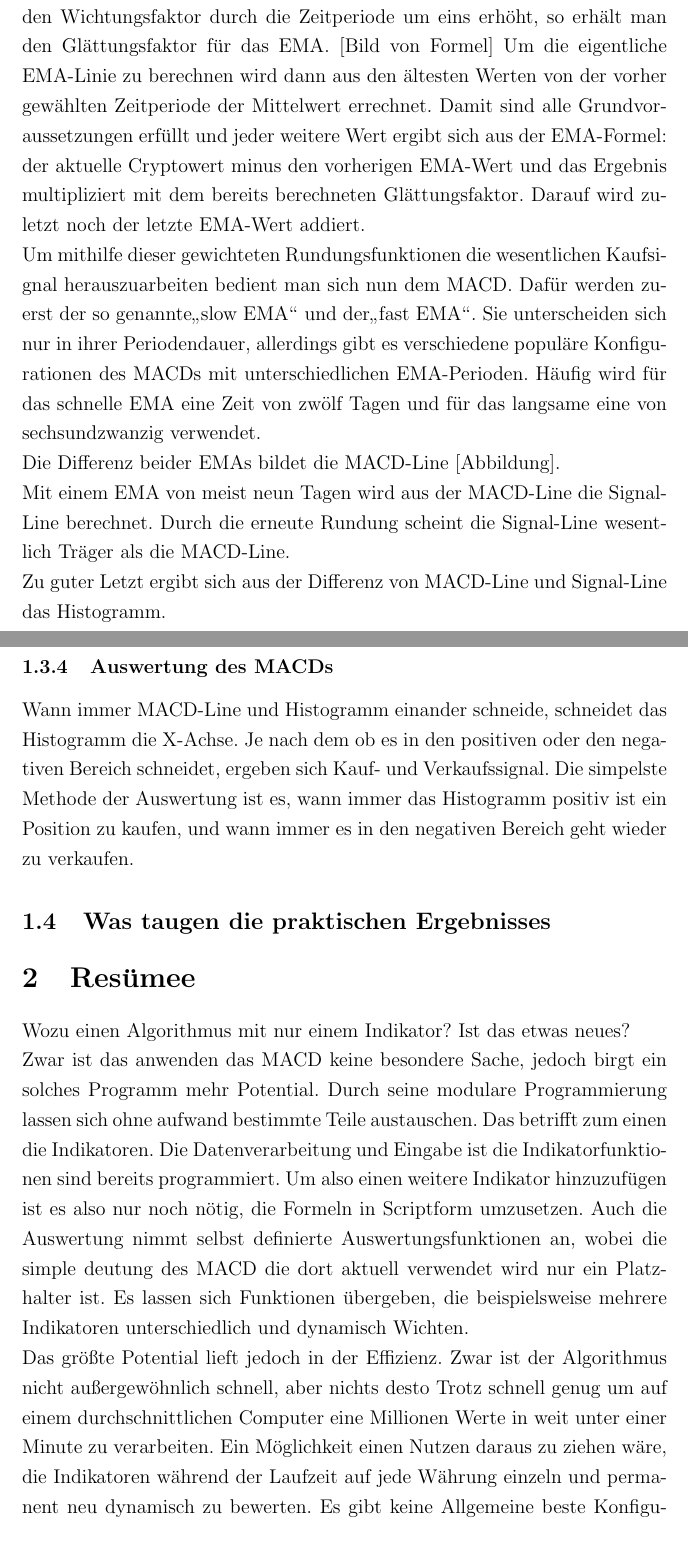
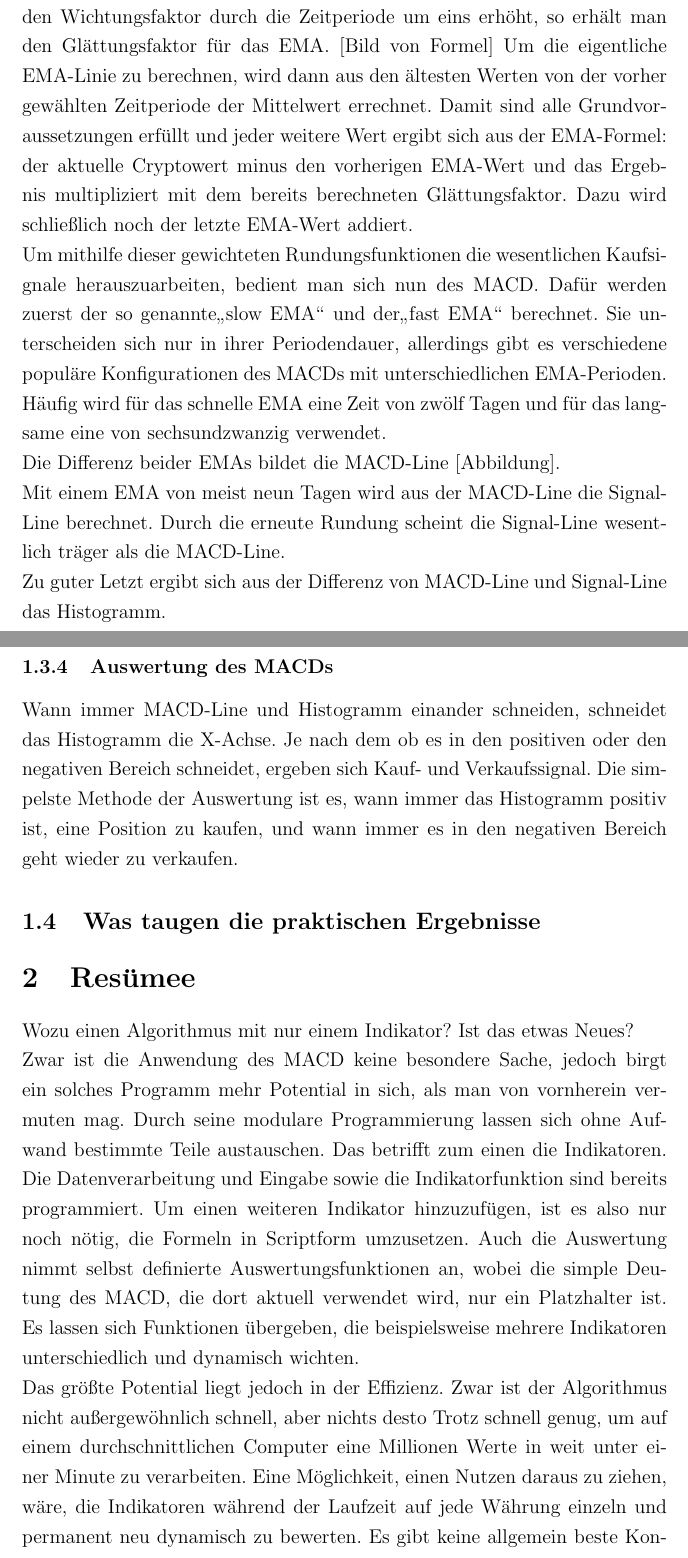
Before and after one commit to C4mperpr0/seminararbeit, a LaTeX document (plan.tex): two parts of pages 12 and 13 of 17, joined at a grey line, cut so that both start at the same text. Compiled offline with pdfLaTeX.

Commit message:
final commit laptop

```diff
--- a/plan.tex
+++ b/plan.tex
@@ -63,18 +62,19 @@
-		Ein weit verbreiteter Indikator ist der\glqq MACD.\grqq{}, kurz für\glqq Moving Average Convergence Divergence\grqq{} (\cite{investopediaMACD}), zu deutsch\glqq Indikator für das Zusammen- und Auseinanderlaufen des gleitenden Durchschnitts.\grqq{} (\cite{wikipediaMACDDeutsch})\\ Die Berechnung des MACD besteht ausschließlich aus einer Kombination von sogenannten \glqq EMAs\grqq{}, kurz für \glqq eponential weighted moving average\grqq{}. Dieses wird berechnet, indem man zuerst ein Zeitperiode und einen Wichtungsfaktor, meist zwei für eine quadratische Wichtung, wählt. Dividiert man den Wichtungsfaktor durch die Zeitperiode um eins erhöht, so erhält man den Glättungsfaktor für das EMA. [Bild von Formel] Um die eigentliche EMA-Linie zu berechnen wird dann aus den ältesten Werten von der vorher gewählten Zeitperiode der Mittelwert errechnet. Damit sind alle Grundvoraussetzungen erfüllt und jeder weitere Wert ergibt sich aus der EMA-Formel: der aktuelle Cryptowert minus den vorherigen EMA-Wert und das Ergebnis multipliziert mit dem bereits berechneten Glättungsfaktor. Darauf wird zuletzt noch der letzte EMA-Wert addiert.\\
-		Um mithilfe dieser gewichteten Rundungsfunktionen die wesentlichen Kaufsignal herauszuarbeiten bedient man sich nun dem MACD. Dafür werden zuerst der so genannte\glqq slow EMA\grqq{} und der\glqq fast EMA\grqq{}. Sie unterscheiden sich nur in ihrer Periodendauer, allerdings gibt es verschiedene populäre Konfigurationen des MACDs mit unterschiedlichen EMA-Perioden. Häufig wird für das schnelle EMA eine Zeit von zwölf Tagen und für das langsame eine von sechsundzwanzig verwendet.\\
+		In der Fachsprache ist ein Indikator ein Anzeichen für eine bestimmte Entwicklung oder einen eingetretenen Zustand. (\cite{OxfordLanguageIndicator}) Bei Indikatoren im Cryptotrading geht es auch um Zustände beziehungsweise die Entwicklung dieser, zum Beispiel das Erkennen eines Trends, Berechnen von möglichen Kauf- und Verkaufssignalen oder zur Risikobestimmung. Auch die Interpretation von Indikatoren kann auf viele verschiedene Arten erfolgen, oft nutzt man zum Beispiel Schwellenwerte, um die Ergebnisse von Indikatoren in bestimmte Trends oder Signale zu unterteilen.\\
+		Ein weit verbreiteter Indikator ist der\glqq MACD.\grqq{}, kurz für\glqq Moving Average Convergence Divergence\grqq{} (\cite{investopediaMACD}), zu deutsch\glqq Indikator für das Zusammen- und Auseinanderlaufen des gleitenden Durchschnitts.\grqq{} (\cite{wikipediaMACDDeutsch})\\ Die Berechnung des MACD besteht ausschließlich aus einer Kombination von sogenannten \glqq EMAs\grqq{}, kurz für \glqq eponential weighted moving average\grqq{}. Dieses wird berechnet, indem man zuerst eine Zeitperiode und einen Wichtungsfaktor, meist zwei für eine quadratische Wichtung, wählt. Dividiert man den Wichtungsfaktor durch die Zeitperiode um eins erhöht, so erhält man den Glättungsfaktor für das EMA. [Bild von Formel] Um die eigentliche EMA-Linie zu berechnen, wird dann aus den ältesten Werten von der vorher gewählten Zeitperiode der Mittelwert errechnet. Damit sind alle Grundvoraussetzungen erfüllt und jeder weitere Wert ergibt sich aus der EMA-Formel: der aktuelle Cryptowert minus den vorherigen EMA-Wert und das Ergebnis multipliziert mit dem bereits berechneten Glättungsfaktor. Dazu wird schließlich noch der letzte EMA-Wert addiert.\\
+		Um mithilfe dieser gewichteten Rundungsfunktionen die wesentlichen Kaufsignale herauszuarbeiten, bedient man sich nun des MACD. Dafür werden zuerst der so genannte\glqq slow EMA\grqq{} und der\glqq fast EMA\grqq{} berechnet. Sie unterscheiden sich nur in ihrer Periodendauer, allerdings gibt es verschiedene populäre Konfigurationen des MACDs mit unterschiedlichen EMA-Perioden. Häufig wird für das schnelle EMA eine Zeit von zwölf Tagen und für das langsame eine von sechsundzwanzig verwendet.\\
 		Die Differenz beider EMAs bildet die MACD-Line [Abbildung].\\
-		Mit einem EMA von meist neun Tagen wird aus der MACD-Line die Signal-Line berechnet. Durch die erneute Rundung scheint die Signal-Line wesentlich Träger als die MACD-Line.\\
+		Mit einem EMA von meist neun Tagen wird aus der MACD-Line die Signal-Line berechnet. Durch die erneute Rundung scheint die Signal-Line wesentlich träger als die MACD-Line.\\
 		Zu guter Letzt ergibt sich aus der Differenz von MACD-Line und Signal-Line das Histogramm.
 	\subsubsection{Auswertung des MACDs}
-		Wann immer MACD-Line und Histogramm einander schneide, schneidet das Histogramm die X-Achse. Je nach dem ob es in den positiven oder den negativen Bereich schneidet, ergeben sich Kauf- und Verkaufssignal. Die simpelste Methode der Auswertung ist es, wann immer das Histogramm positiv ist ein Position zu kaufen, und wann immer es in den negativen Bereich geht wieder zu verkaufen.
+		Wann immer MACD-Line und Histogramm einander schneiden, schneidet das Histogramm die X-Achse. Je nach dem ob es in den positiven oder den negativen Bereich schneidet, ergeben sich Kauf- und Verkaufssignal. Die simpelste Methode der Auswertung ist es, wann immer das Histogramm positiv ist, eine Position zu kaufen, und wann immer es in den negativen Bereich geht wieder zu verkaufen.
 
 
-\subsection{Was taugen die praktischen Ergebnisses}
+\subsection{Was taugen die praktischen Ergebnisse}
 \section{Resümee}
-	Wozu einen Algorithmus mit nur einem Indikator? Ist das etwas neues?\\
-	Zwar ist das anwenden das MACD keine besondere Sache, jedoch birgt ein solches Programm mehr Potential. Durch seine modulare Programmierung lassen sich ohne aufwand bestimmte Teile austauschen. Das betrifft zum einen die Indikatoren. Die Datenverarbeitung und Eingabe ist die Indikatorfunktionen sind bereits programmiert. Um also einen weitere Indikator hinzuzufügen ist es also nur noch nötig, die Formeln in Scriptform umzusetzen. Auch die Auswertung nimmt selbst definierte Auswertungsfunktionen an, wobei die simple deutung des MACD die dort aktuell verwendet wird nur ein Platzhalter ist. Es lassen sich Funktionen übergeben, die beispielsweise mehrere Indikatoren unterschiedlich und dynamisch Wichten.\\
-	Das größte Potential lieft jedoch in der Effizienz. Zwar ist der Algorithmus nicht außergewöhnlich schnell, aber nichts desto Trotz schnell genug um auf einem durchschnittlichen Computer eine Millionen Werte in weit unter einer Minute zu verarbeiten. Ein Möglichkeit einen Nutzen daraus zu ziehen wäre, die Indikatoren während der Laufzeit auf jede Währung einzeln und permanent neu dynamisch zu bewerten. Es gibt keine Allgemeine beste Konfiguration von Indikatoren, allein schon wegen des Unterschiedlichen Verhaltens unterschiedlicher Cryptowährungen, jedoch wäre es eine Möglichkeit zu jeder Währung zu jedem Zeitpunkt eine passende Konfiguration verschiedener angepasster Indikatoren zu verwenden. Aus der stetig wachsenden Menge an vergangenen Cryptowerten lassen sich ohne Aufwand alle Werte für das Trading in der Gegenwart anpassen.\\
-	Um sich nicht komplett auf die unvorhersehbare Performence der Indikatoren zu verlassen, bietet es sich trotzdem an eine Sicherung einzubauen, die zum Beispiel bei einer gewissen negativen Abweichung von der Erwartung die Position verkauft oder gegebenenfalls manuelle Eingaben empfängt. Die Möglichkeiten gehen viel weiter und es gibt unzählige Kombinationen zu erproben. Der Algorithmus mag zwar simpel wirken, und das ist er auch, dass heißt allerding nicht, das er kein großes Potential birgt.
+	Wozu einen Algorithmus mit nur einem Indikator? Ist das etwas Neues?\\
+	Zwar ist die Anwendung des MACD keine besondere Sache, jedoch birgt ein solches Programm mehr Potential in sich, als man von vornherein vermuten mag. Durch seine modulare Programmierung lassen sich ohne Aufwand bestimmte Teile austauschen. Das betrifft zum einen die Indikatoren. Die Datenverarbeitung und Eingabe sowie die Indikatorfunktion sind bereits programmiert. Um einen weiteren Indikator hinzuzufügen, ist es also nur noch nötig, die Formeln in Scriptform umzusetzen. Auch die Auswertung nimmt selbst definierte Auswertungsfunktionen an, wobei die simple Deutung des MACD, die dort aktuell verwendet wird, nur ein Platzhalter ist. Es lassen sich Funktionen übergeben, die beispielsweise mehrere Indikatoren unterschiedlich und dynamisch wichten.\\
+	Das größte Potential liegt jedoch in der Effizienz. Zwar ist der Algorithmus nicht außergewöhnlich schnell, aber nichts desto Trotz schnell genug, um auf einem durchschnittlichen Computer eine Millionen Werte in weit unter einer Minute zu verarbeiten. Eine Möglichkeit, einen Nutzen daraus zu ziehen, wäre, die Indikatoren während der Laufzeit auf jede Währung einzeln und permanent neu dynamisch zu bewerten. Es gibt keine allgemein beste Konfiguration von Indikatoren, allein schon wegen des Unterschiedlichen Verhaltens unterschiedlicher Cryptowährungen. Jedoch wäre es eine Möglichkeit, zu jeder Währung zu jedem Zeitpunkt eine passende Konfiguration verschiedener angepasster Indikatoren zu verwenden. Aus der stetig wachsenden Menge an vergangenen Cryptowerten lassen sich ohne Aufwand alle Werte für das Trading in der Gegenwart anpassen.\\
+	Um sich nicht komplett auf die unvorhersehbare Performance der Indikatoren zu verlassen, bietet es sich trotzdem an, eine Sicherung einzubauen, die zum Beispiel bei einer gewissen negativen Abweichung von der Erwartung die Position verkauft oder gegebenenfalls manuelle Eingaben empfängt. Die Möglichkeiten gehen viel weiter und es gibt unzählige Kombinationen zu erproben. Der Algorithmus mag zwar simpel wirken, und das ist er auch, das heißt allerding nicht, dass er kein großes Potential in sich birgt.
 
 \newpage
 \nocite{*}
```
Also changed, not shown: plan.tex (3 more changed lines).
